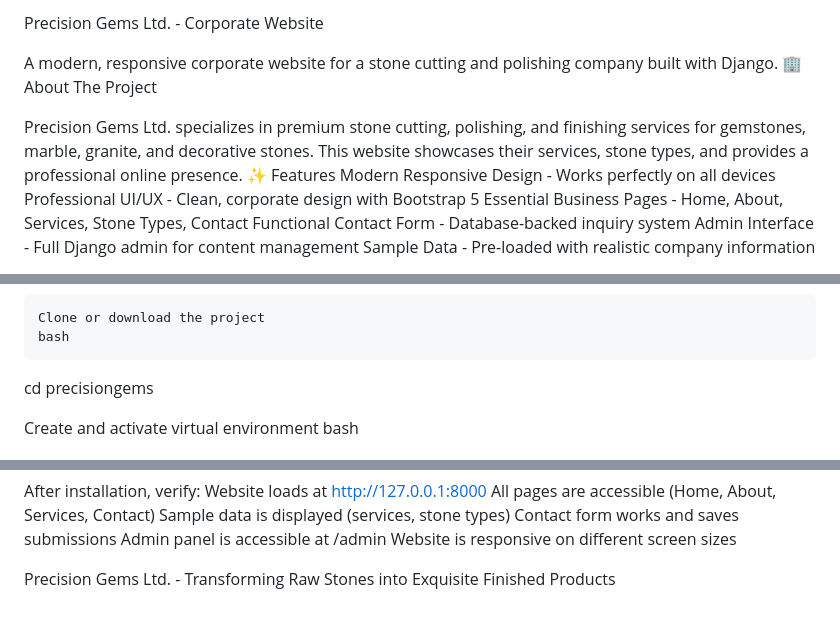
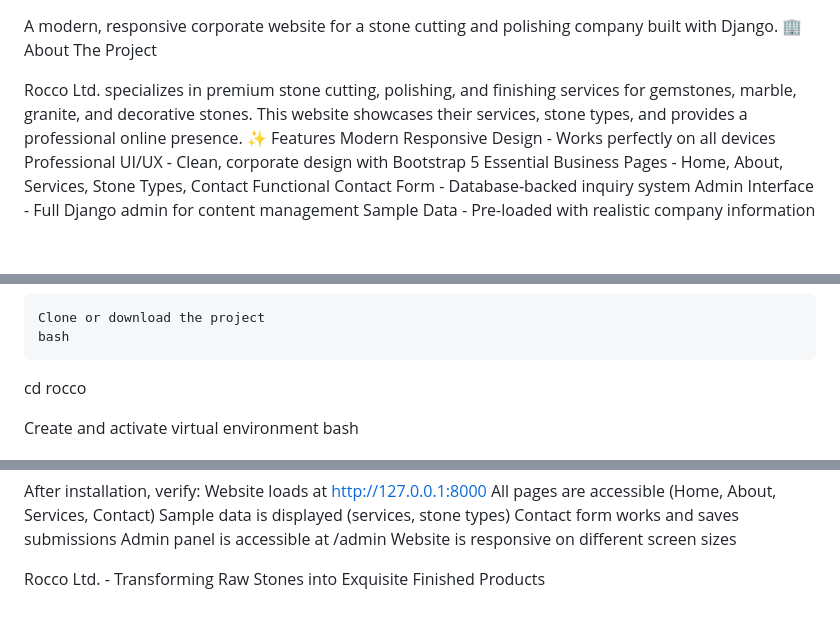
Before and after one commit to testtsubscribe/rocco, a Markdown page: README.md, 3 parts joined by grey strips. Drawn GitHub-style; blank space fills up the shorter version.

Commit message:
Update company name from Precision Gems to Rocco Ltd in README.

```diff
--- a/README.md
+++ b/README.md
@@ -1,9 +1,7 @@
-Precision Gems Ltd. - Corporate Website
-
 A modern, responsive corporate website for a stone cutting and polishing company built with Django.
 🏢 About The Project
 
-Precision Gems Ltd. specializes in premium stone cutting, polishing, and finishing services for gemstones, marble, granite, and decorative stones. This website showcases their services, stone types, and provides a professional online presence.
+Rocco Ltd. specializes in premium stone cutting, polishing, and finishing services for gemstones, marble, granite, and decorative stones. This website showcases their services, stone types, and provides a professional online presence.
 ✨ Features
     Modern Responsive Design - Works perfectly on all devices
     Professional UI/UX - Clean, corporate design with Bootstrap 5
@@ -47,7 +45,7 @@ Quick Start
     Clone or download the project
     bash
 
-cd precisiongems
+cd rocco
 
 Create and activate virtual environment
 bash
@@ -217,4 +215,4 @@ After installation, verify:
     Admin panel is accessible at /admin
     Website is responsive on different screen sizes
 
-Precision Gems Ltd. - Transforming Raw Stones into Exquisite Finished Products
+Rocco Ltd. - Transforming Raw Stones into Exquisite Finished Products
```
